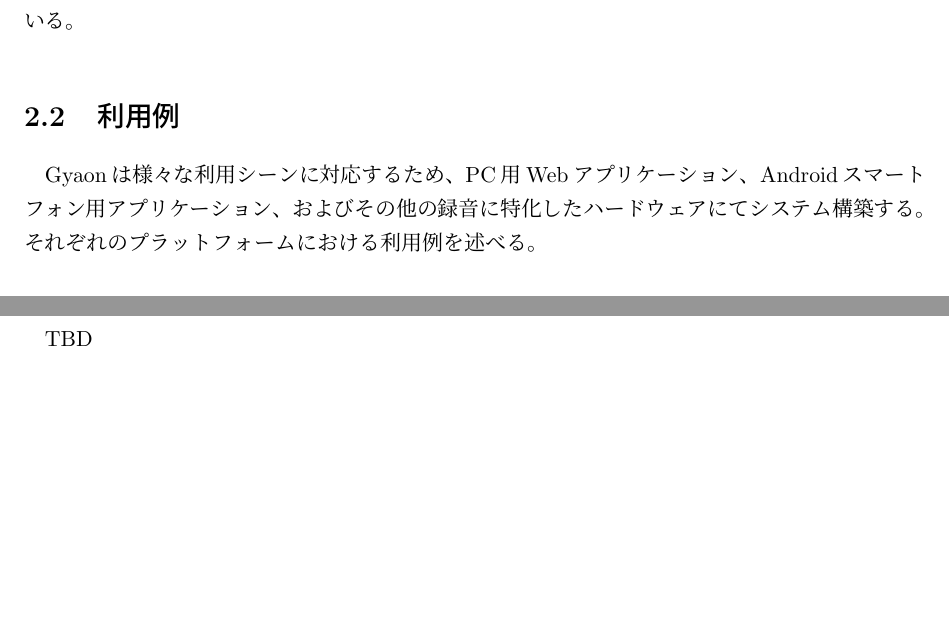
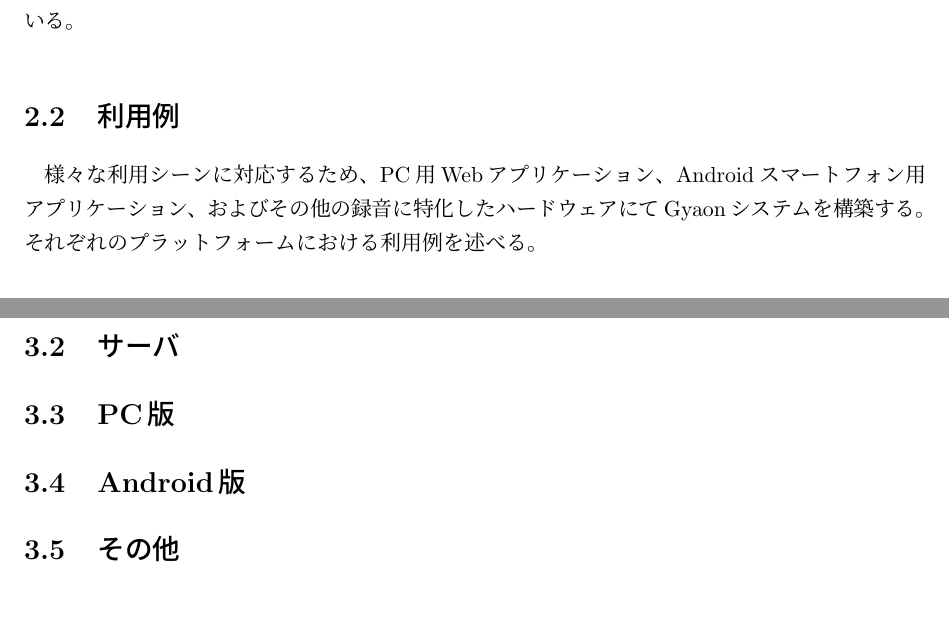
Before and after one commit to isSatake/GraduationThesis, a LaTeX thesis (main.tex, which reads 02.tex, 03.tex): two parts of pages 9 and 11 of 19 before the commit and two parts of pages 10 and 12 of 20 after it, joined at a grey line, cut so that both start at the same text. Compiled offline with pLaTeX and dvipdfmx.

Commit message:
利用例 WIP

```diff
--- a/02.tex
+++ b/02.tex
@@ -16,10 +16,10 @@
 を優先した設計を行うことで録音の不便を解消し、音声の有効活用を促すシステムを目指している。
 
 \section{利用例}
-Gyaonは様々な利用シーンに対応するため、PC用Webアプリケーション、
+様々な利用シーンに対応するため、PC用Webアプリケーション、
 Androidスマートフォン用アプリケーション、
 およびその他の録音に特化したハードウェア
-にてシステム構築する。
+にてGyaonシステムを構築する。
 それぞれのプラットフォームにおける利用例を述べる。
 
 \subsection{PC版}
--- a/03.tex
+++ b/03.tex
@@ -7,4 +7,10 @@
 
 \section{システム構成}
 
-TBD
+\section{サーバ}
+
+\section{PC版}
+
+\section{Android版}
+
+\section{その他}
```
Also changed, not shown: docs/main.pdf, 03.tex (2 more changed lines).
